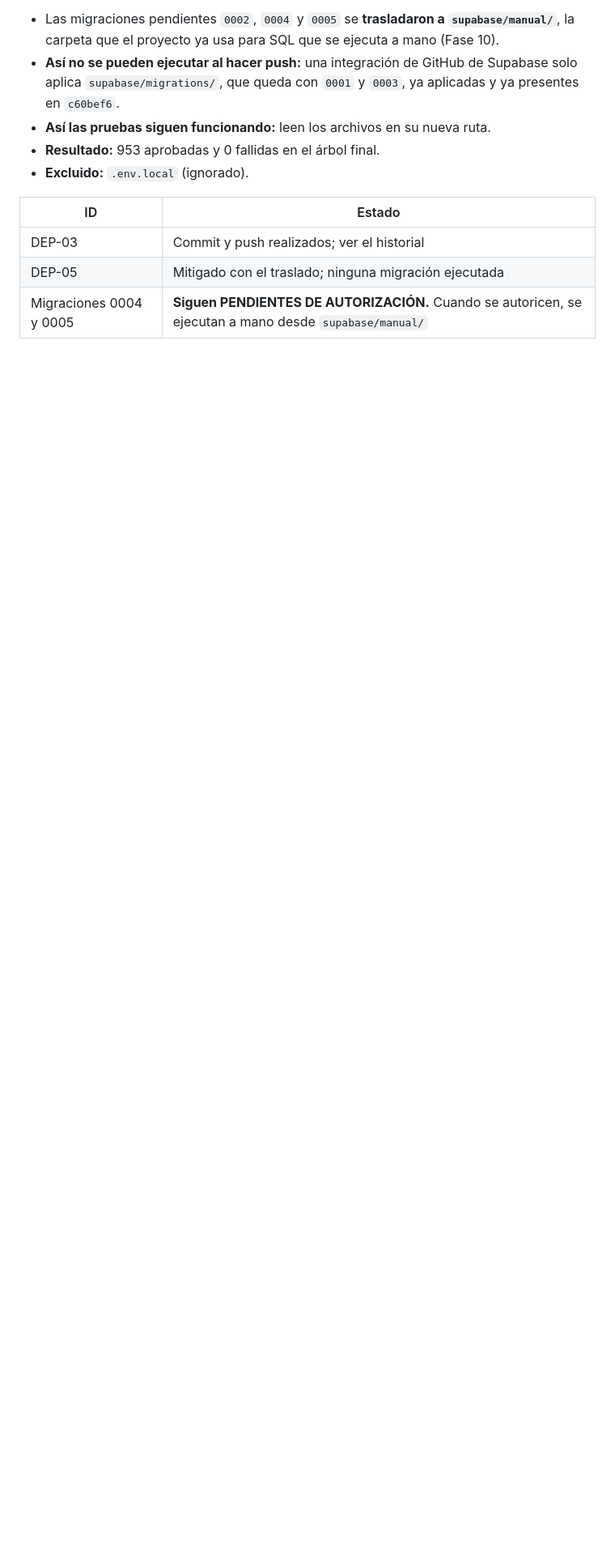
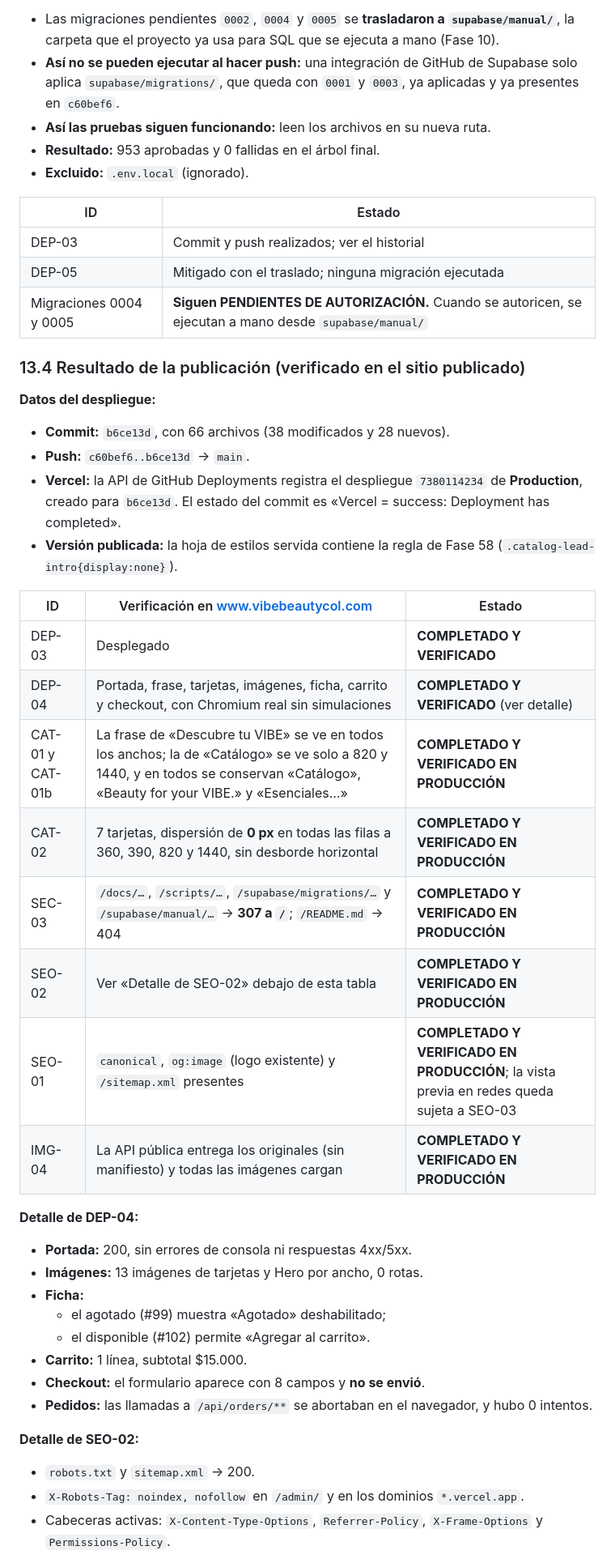
Before and after one commit to vibeeproject2026-sys/VIBE-catalogo, a Markdown page: docs/VIBE_MASTER_REQUIREMENTS.md, the part around one of its changes. Shown at 81% size. Drawn GitHub-style; blank space fills up the shorter version.

Commit message:
docs: registro maestro — resultado verificado de la publicación de b6ce13d
Co-Authored-By: Claude Opus 5.5 <noreply@anthropic.com>

```diff
--- a/docs/VIBE_MASTER_REQUIREMENTS.md
+++ b/docs/VIBE_MASTER_REQUIREMENTS.md
@@ -491,3 +491,37 @@ Son **66 rutas**: los 38 archivos modificados más los 28 sin seguimiento (27 qu
 | DEP-05 | Mitigado con el traslado; ninguna migración ejecutada |
 | Migraciones 0004 y 0005 | **Siguen PENDIENTES DE AUTORIZACIÓN.** Cuando se autoricen, se ejecutan a mano desde `supabase/manual/` |
 
+### 13.4 Resultado de la publicación (verificado en el sitio publicado)
+
+**Datos del despliegue:**
+- **Commit:** `b6ce13d`, con 66 archivos (38 modificados y 28 nuevos).
+- **Push:** `c60bef6..b6ce13d` → `main`.
+- **Vercel:** la API de GitHub Deployments registra el despliegue `7380114234` de **Production**, creado para `b6ce13d`. El estado del commit es «Vercel = success: Deployment has completed».
+- **Versión publicada:** la hoja de estilos servida contiene la regla de Fase 58 (`.catalog-lead-intro{display:none}`).
+
+| ID | Verificación en www.vibebeautycol.com | Estado |
+|---|---|---|
+| DEP-03 | Desplegado | **COMPLETADO Y VERIFICADO** |
+| DEP-04 | Portada, frase, tarjetas, imágenes, ficha, carrito y checkout, con Chromium real sin simulaciones | **COMPLETADO Y VERIFICADO** (ver detalle) |
+| CAT-01 y CAT-01b | La frase de «Descubre tu VIBE» se ve en todos los anchos; la de «Catálogo» se ve solo a 820 y 1440, y en todos se conservan «Catálogo», «Beauty for your VIBE.» y «Esenciales…» | **COMPLETADO Y VERIFICADO EN PRODUCCIÓN** |
+| CAT-02 | 7 tarjetas, dispersión de **0 px** en todas las filas a 360, 390, 820 y 1440, sin desborde horizontal | **COMPLETADO Y VERIFICADO EN PRODUCCIÓN** |
+| SEC-03 | `/docs/…`, `/scripts/…`, `/supabase/migrations/…` y `/supabase/manual/…` → **307 a `/`**; `/README.md` → 404 | **COMPLETADO Y VERIFICADO EN PRODUCCIÓN** |
+| SEO-02 | Ver «Detalle de SEO-02» debajo de esta tabla | **COMPLETADO Y VERIFICADO EN PRODUCCIÓN** |
+| SEO-01 | `canonical`, `og:image` (logo existente) y `/sitemap.xml` presentes | **COMPLETADO Y VERIFICADO EN PRODUCCIÓN**; la vista previa en redes queda sujeta a SEO-03 |
+| IMG-04 | La API pública entrega los originales (sin manifiesto) y todas las imágenes cargan | **COMPLETADO Y VERIFICADO EN PRODUCCIÓN** |
+
+**Detalle de DEP-04:**
+- **Portada:** 200, sin errores de consola ni respuestas 4xx/5xx.
+- **Imágenes:** 13 imágenes de tarjetas y Hero por ancho, 0 rotas.
+- **Ficha:**
+  - el agotado (#99) muestra «Agotado» deshabilitado;
+  - el disponible (#102) permite «Agregar al carrito».
+- **Carrito:** 1 línea, subtotal $15.000.
+- **Checkout:** el formulario aparece con 8 campos y **no se envió**.
+- **Pedidos:** las llamadas a `/api/orders/**` se abortaban en el navegador, y hubo 0 intentos.
+
+**Detalle de SEO-02:**
+- `robots.txt` y `sitemap.xml` → 200.
+- `X-Robots-Tag: noindex, nofollow` en `/admin/` y en los dominios `*.vercel.app`.
+- Cabeceras activas: `X-Content-Type-Options`, `Referrer-Policy`, `X-Frame-Options` y `Permissions-Policy`.
+
```
Also changed, not shown: other parts of docs/VIBE_MASTER_REQUIREMENTS.md (+25 -0 lines).
